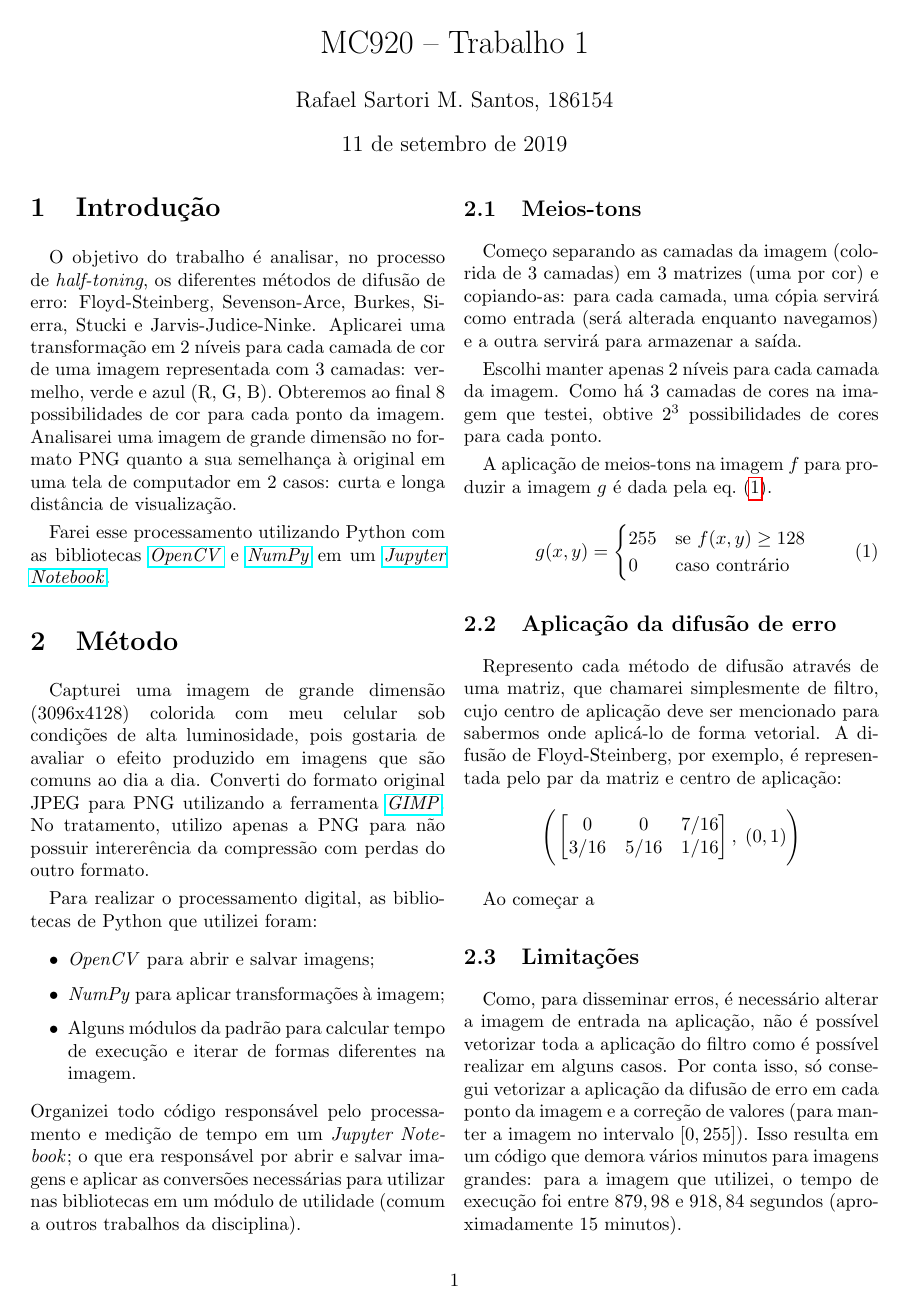
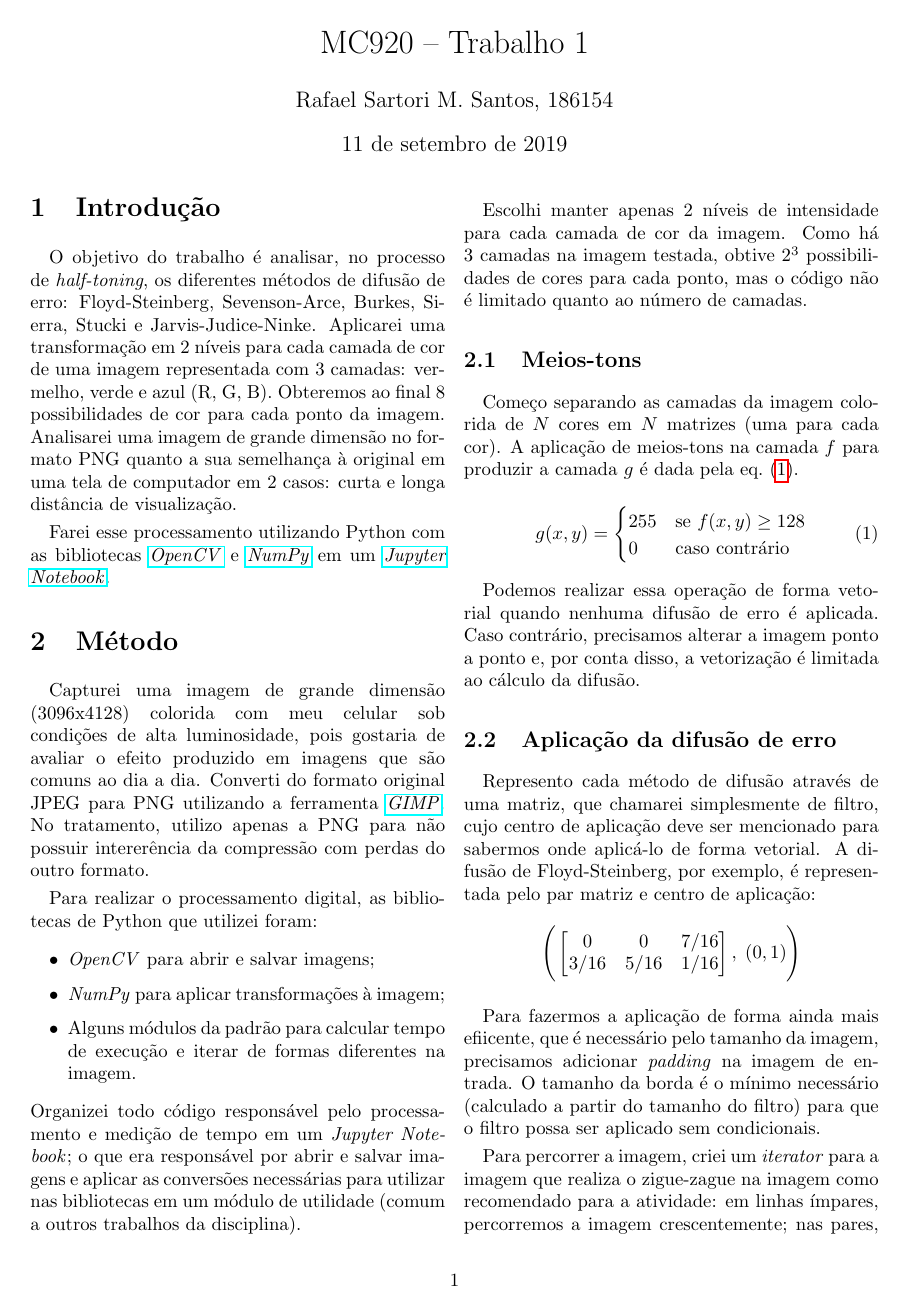
Before and after one commit to rafaelsartori96/MC920, a LaTeX document (Trabalho 01/docs/relatorio.tex): page 1 of 2. Compiled offline with pdfLaTeX.

Commit message:
Progresso no relatório

```diff
--- a/Trabalho 01/docs/relatorio.tex
+++ b/Trabalho 01/docs/relatorio.tex
@@ -50,13 +50,11 @@
     \end{itemize}
     Organizei todo código responsável pelo processamento e medição de tempo em um \emph{Jupyter Notebook}; o que era responsável por abrir e salvar imagens e aplicar as conversões necessárias para utilizar nas bibliotecas em um módulo de utilidade (comum a outros trabalhos da disciplina).
 
+    Escolhi manter apenas 2 níveis de intensidade para cada camada de cor da imagem. Como há 3 camadas na imagem testada, obtive $ 2^3 $ possibilidades de cores para cada ponto, mas o código não é limitado quanto ao número de camadas.
+
     \subsection{Meios-tons}
 
-        Começo separando as camadas da imagem (colorida de 3 camadas) em 3 matrizes (uma por cor) e copiando-as: para cada camada, uma cópia servirá como entrada (será alterada enquanto navegamos) e a outra servirá para armazenar a saída.
-
-        Escolhi manter apenas 2 níveis para cada camada da imagem. Como há 3 camadas de cores na imagem que testei, obtive $ 2^3 $ possibilidades de cores para cada ponto.
-
-        A aplicação de meios-tons na imagem $f$ para produzir a imagem $g$ é dada pela \cref{eq:meios-tons}.
+        Começo separando as camadas da imagem colorida de $N$ cores em $N$ matrizes (uma para cada cor). A aplicação de meios-tons na camada $f$ para produzir a camada $g$ é dada pela \cref{eq:meios-tons}.
 
         \begin{equation}
         \label{eq:meios-tons}
@@ -67,9 +65,11 @@
             \end{cases}
         \end{equation}
 
+        Podemos realizar essa operação de forma vetorial quando nenhuma difusão de erro é aplicada. Caso contrário, precisamos alterar a imagem ponto a ponto e, por conta disso, a vetorização é limitada ao cálculo da difusão.
+
     \subsection{Aplicação da difusão de erro}
 
-        Represento cada método de difusão através de uma matriz, que chamarei simplesmente de filtro, cujo centro de aplicação deve ser mencionado para sabermos onde aplicá-lo de forma vetorial. A difusão de Floyd-Steinberg, por exemplo, é representada pelo par da matriz e centro de aplicação:
+        Represento cada método de difusão através de uma matriz, que chamarei simplesmente de filtro, cujo centro de aplicação deve ser mencionado para sabermos onde aplicá-lo de forma vetorial. A difusão de Floyd-Steinberg, por exemplo, é representada pelo par matriz e centro de aplicação:
         \begin{equation*}
             \Bigg(
             \begin{bmatrix}
@@ -80,8 +80,11 @@
             \Bigg)
         \end{equation*}
 
-        Ao começar a
+        Para fazermos a aplicação de forma ainda mais efiicente, que é necessário pelo tamanho da imagem, precisamos adicionar \textit{padding} na imagem de entrada. O tamanho da borda é o mínimo necessário (calculado a partir do tamanho do filtro) para que o filtro possa ser aplicado sem condicionais.
+
+        Para percorrer a imagem, criei um \textit{iterator} para a imagem que realiza o zigue-zague na imagem como recomendado para a atividade: em linhas ímpares, percorremos a imagem crescentemente; nas pares, decrescentemente. Ele retorna em cada ponto a tupla composta pela coordenada horizontal, vertical e ainda o filtro, que é espelhado em relação à vertical nas linhas pares.
+
+        O \textit{iterator} é implementado de forma a reduzir os condicionais necessários enquanto navega a imagem através de ponteiro para função que é chamada a cada iteração, atualizada a cada linha. Outro benefício de utilizar essa interface é facilitar a implementação de outros caminhos: basta substituir o \textit{iterador}.
 
     \subsection{Limitações}
 
-        Como, para disseminar erros, é necessário alterar a imagem de entrada na aplicação, não é possível vetorizar toda a aplicação do filtro como é possível realizar em alguns casos. Por conta isso, só consegui vetorizar a aplicação da difusão de erro em cada ponto da imagem e a correção de valores (para manter a imagem no intervalo $[0, 255]$). Isso resulta em um código que demora vários minutos para imagens grandes: para a imagem que utilizei, o tempo de execução foi entre $879,98$ e $918,84$ segundos (aproximadamente $15$ minutos).
```
Also changed, not shown: Trabalho 01/docs/relatorio.pdf, Trabalho 01/docs/relatorio.tex (13 more changed lines).
